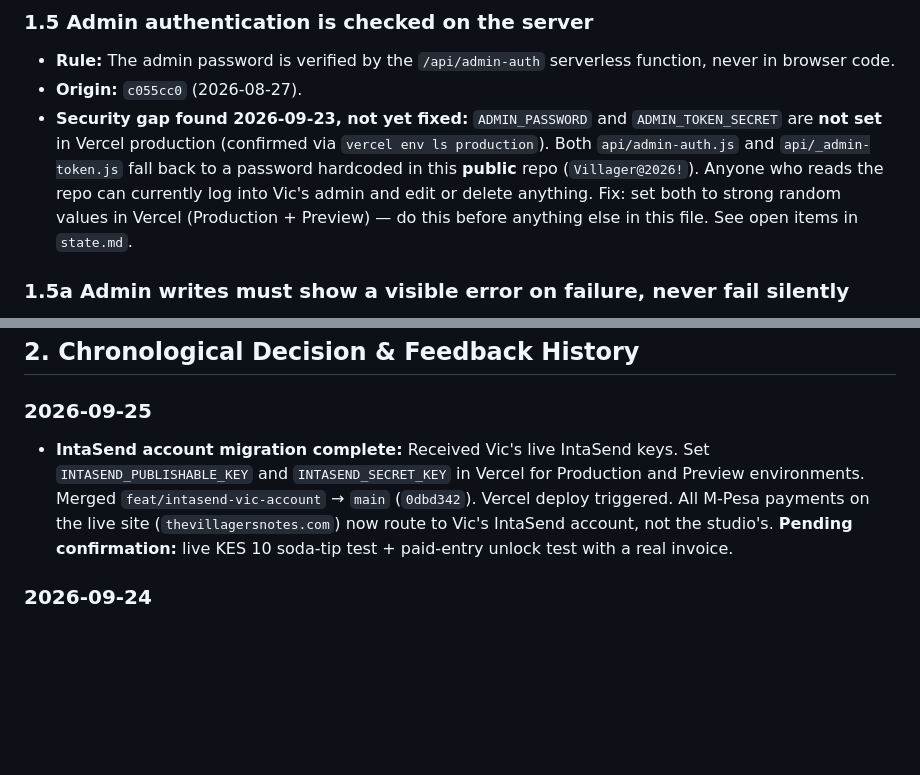
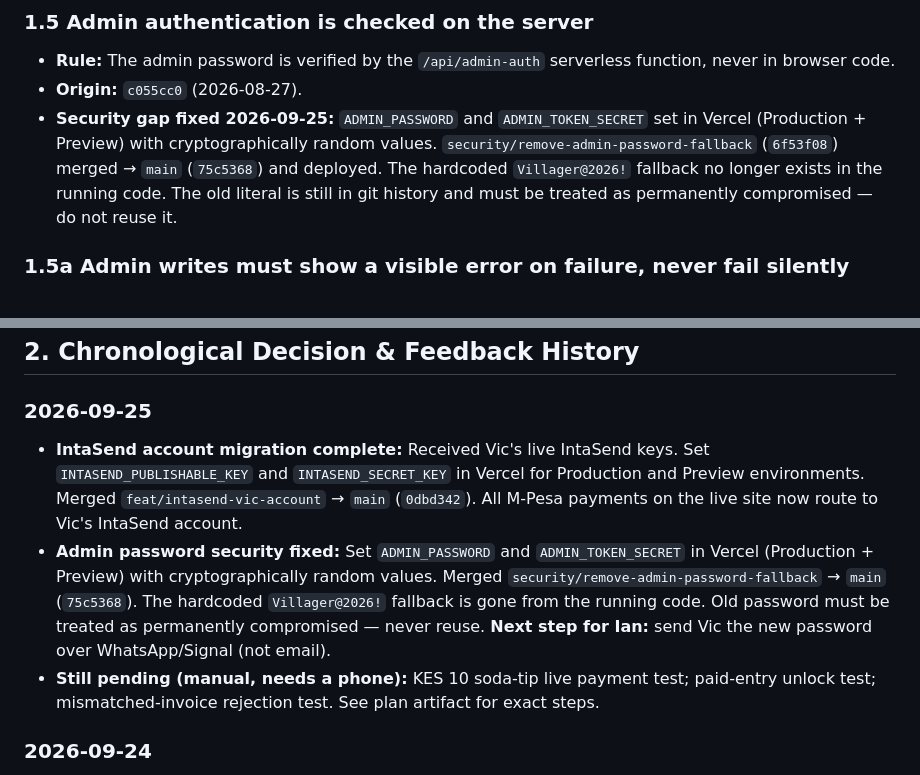
Before and after one commit to IanOchiengAI/the-villagers-notes, a Markdown page: DECISIONS_LOG.md, 2 parts joined by grey strips. Rendered like a GitHub page; blank space fills up the shorter version.

```diff
--- a/DECISIONS_LOG.md
+++ b/DECISIONS_LOG.md
@@ -41,7 +41,7 @@
 ### 1.5 Admin authentication is checked on the server
 - **Rule:** The admin password is verified by the `/api/admin-auth` serverless function, never in browser code.
 - **Origin:** `c055cc0` (2026-08-27).
-- **Security gap found 2026-09-23, not yet fixed:** `ADMIN_PASSWORD` and `ADMIN_TOKEN_SECRET` are **not set** in Vercel production (confirmed via `vercel env ls production`). Both `api/admin-auth.js` and `api/_admin-token.js` fall back to a password hardcoded in this **public** repo (`Villager@2026!`). Anyone who reads the repo can currently log into Vic's admin and edit or delete anything. Fix: set both to strong random values in Vercel (Production + Preview) — do this before anything else in this file. See open items in `state.md`.
+- **Security gap fixed 2026-09-25:** `ADMIN_PASSWORD` and `ADMIN_TOKEN_SECRET` set in Vercel (Production + Preview) with cryptographically random values. `security/remove-admin-password-fallback` (`6f53f08`) merged → `main` (`75c5368`) and deployed. The hardcoded `Villager@2026!` fallback no longer exists in the running code. The old literal is still in git history and must be treated as permanently compromised — do not reuse it.
 
 ### 1.5a Admin writes must show a visible error on failure, never fail silently
 - **Rule:** Every save/delete call to `/api/admin-entries` must surface its real outcome to the admin — a visible inline success or error message — and never just quietly no-op.
@@ -72,7 +72,9 @@
 ## 2. Chronological Decision & Feedback History
 
 ### 2026-09-25
-- **IntaSend account migration complete:** Received Vic's live IntaSend keys. Set `INTASEND_PUBLISHABLE_KEY` and `INTASEND_SECRET_KEY` in Vercel for Production and Preview environments. Merged `feat/intasend-vic-account` → `main` (`0dbd342`). Vercel deploy triggered. All M-Pesa payments on the live site (`thevillagersnotes.com`) now route to Vic's IntaSend account, not the studio's. **Pending confirmation:** live KES 10 soda-tip test + paid-entry unlock test with a real invoice.
+- **IntaSend account migration complete:** Received Vic's live IntaSend keys. Set `INTASEND_PUBLISHABLE_KEY` and `INTASEND_SECRET_KEY` in Vercel for Production and Preview environments. Merged `feat/intasend-vic-account` → `main` (`0dbd342`). All M-Pesa payments on the live site now route to Vic's IntaSend account.
+- **Admin password security fixed:** Set `ADMIN_PASSWORD` and `ADMIN_TOKEN_SECRET` in Vercel (Production + Preview) with cryptographically random values. Merged `security/remove-admin-password-fallback` → `main` (`75c5368`). The hardcoded `Villager@2026!` fallback is gone from the running code. Old password must be treated as permanently compromised — never reuse. **Next step for Ian:** send Vic the new password over WhatsApp/Signal (not email).
+- **Still pending (manual, needs a phone):** KES 10 soda-tip live payment test; paid-entry unlock test; mismatched-invoice rejection test. See plan artifact for exact steps.
 
 ### 2026-09-24
 - **Vic's feedback (forwarded by Ian):**
```
Also changed, not shown: .agent/state.md (+3 -3 lines).
